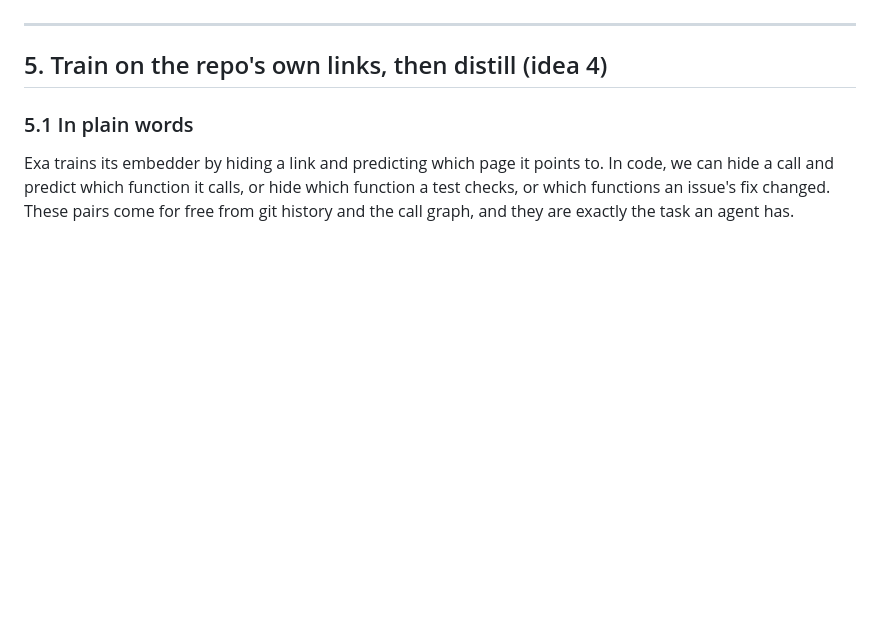
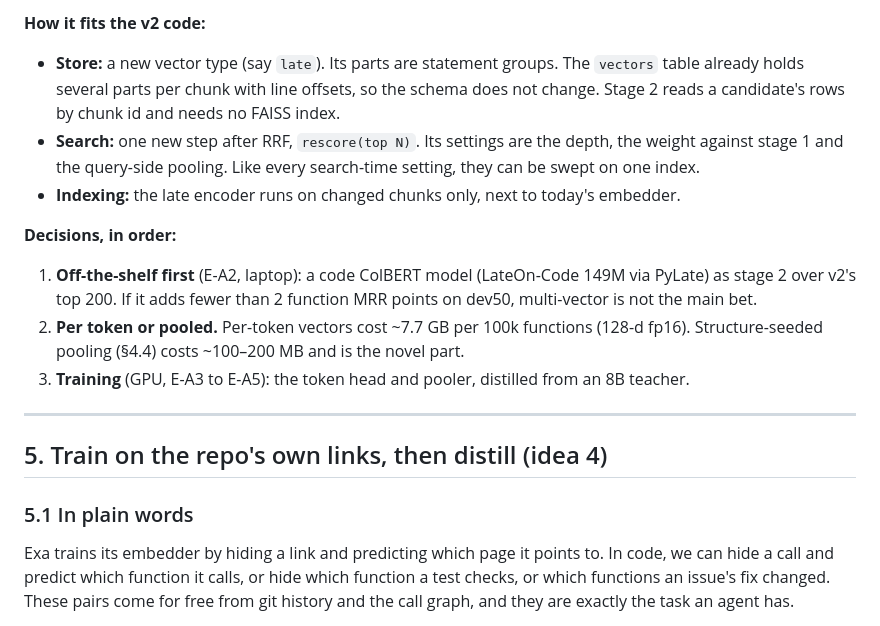
Before and after one commit to wyy1048576/codemem, a Markdown page: docs/advanced-design.md, the part around one of its changes. Rendered like a GitHub page; blank space fills up the shorter version.

```diff
--- a/docs/advanced-design.md
+++ b/docs/advanced-design.md
@@ -306,3 +351,13 @@ our data before training.
+**How it fits the v2 code:**
+- **Store:** a new vector type (say `late`). Its parts are statement groups. The `vectors` table already holds several parts per chunk with line offsets, so the schema does not change. Stage 2 reads a candidate's rows by chunk id and needs no FAISS index.
+- **Search:** one new step after RRF, `rescore(top N)`. Its settings are the depth, the weight against stage 1 and the query-side pooling. Like every search-time setting, they can be swept on one index.
+- **Indexing:** the late encoder runs on changed chunks only, next to today's embedder.
+
+**Decisions, in order:**
+1. **Off-the-shelf first** (E-A2, laptop): a code ColBERT model (LateOn-Code 149M via PyLate) as stage 2 over v2's top 200. If it adds fewer than 2 function MRR points on dev50, multi-vector is not the main bet.
+2. **Per token or pooled.** Per-token vectors cost ~7.7 GB per 100k functions (128-d fp16). Structure-seeded pooling (§4.4) costs ~100–200 MB and is the novel part.
+3. **Training** (GPU, E-A3 to E-A5): the token head and pooler, distilled from an 8B teacher.
+
 ---
 
 ## 5. Train on the repo's own links, then distill (idea 4)
```
Also changed, not shown: other parts of docs/advanced-design.md (+45 -0 lines).
